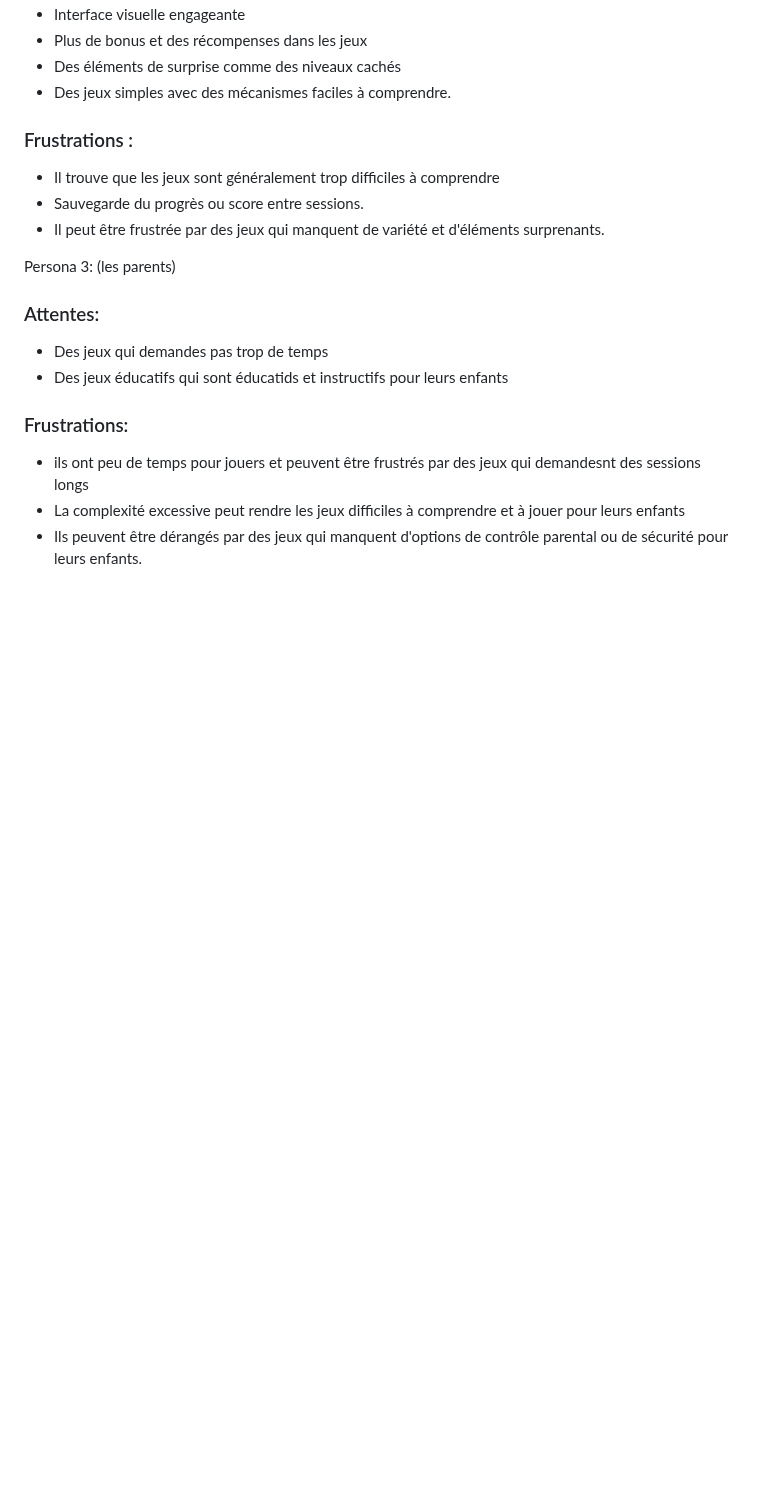
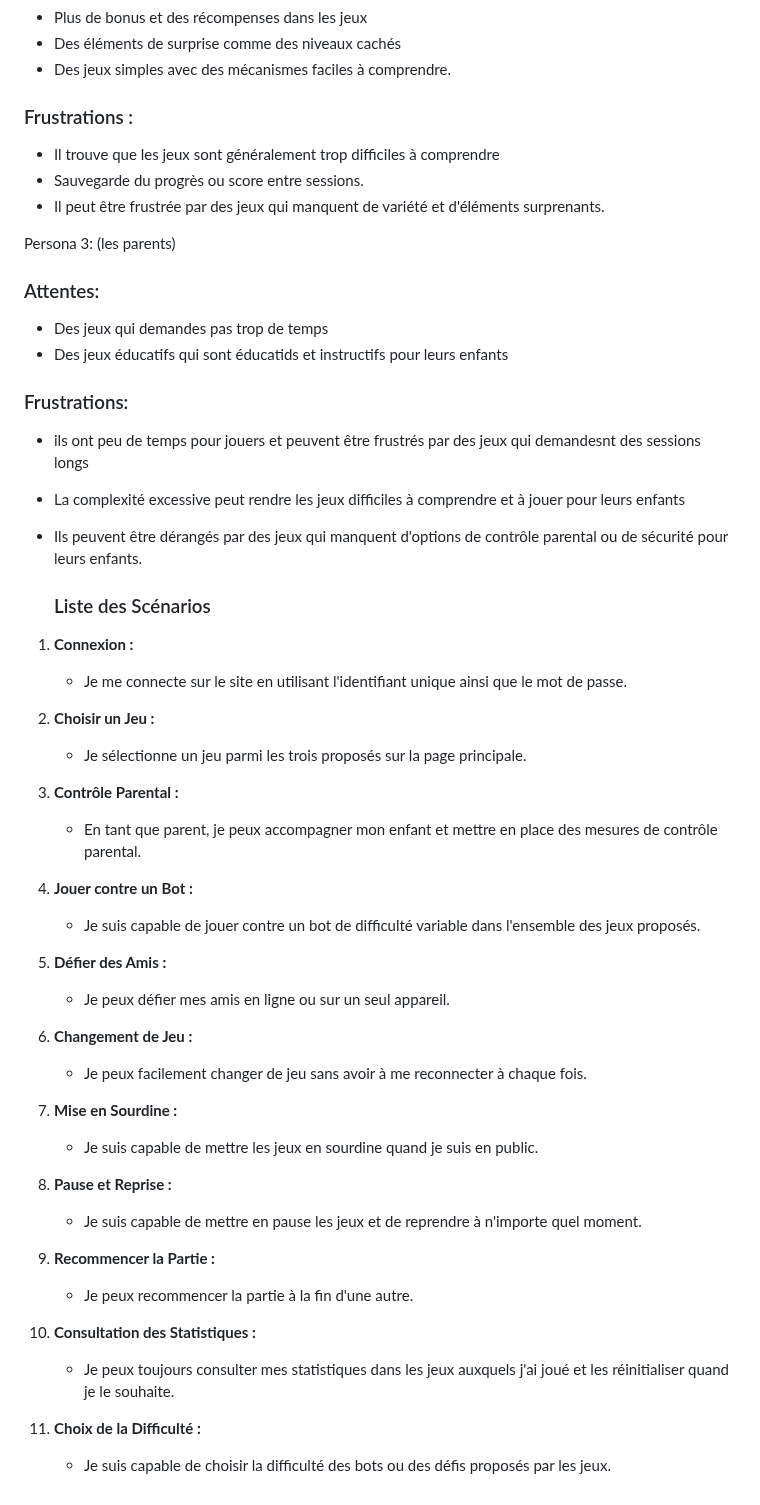
Before and after one commit to naptawla55/Projet-Web, a Markdown page: README.md, the part around the change. Drawn GitHub-style; blank space fills up the shorter version.

```diff
--- a/README.md
+++ b/README.md
@@ -91,3 +91,38 @@ Persona 3: (les parents)
 - ils ont peu de temps pour jouers et peuvent être frustrés par des jeux qui demandesnt des sessions longs
 - La complexité excessive peut rendre les jeux difficiles à comprendre et à jouer pour leurs enfants
 - Ils peuvent être dérangés par des jeux qui manquent d'options de contrôle parental ou de sécurité pour leurs enfants.
+
+  ### Liste des Scénarios
+
+1. **Connexion :**
+   - Je me connecte sur le site en utilisant l'identifiant unique ainsi que le mot de passe.
+
+2. **Choisir un Jeu :**
+   - Je sélectionne un jeu parmi les trois proposés sur la page principale.
+
+3. **Contrôle Parental :**
+   - En tant que parent, je peux accompagner mon enfant et mettre en place des mesures de contrôle parental.
+
+4. **Jouer contre un Bot :**
+   - Je suis capable de jouer contre un bot de difficulté variable dans l'ensemble des jeux proposés.
+
+5. **Défier des Amis :**
+   - Je peux défier mes amis en ligne ou sur un seul appareil.
+
+6. **Changement de Jeu :**
+   - Je peux facilement changer de jeu sans avoir à me reconnecter à chaque fois.
+
+7. **Mise en Sourdine :**
+   - Je suis capable de mettre les jeux en sourdine quand je suis en public.
+
+8. **Pause et Reprise :**
+   - Je suis capable de mettre en pause les jeux et de reprendre à n'importe quel moment.
+
+9. **Recommencer la Partie :**
+   - Je peux recommencer la partie à la fin d'une autre.
+
+10. **Consultation des Statistiques :**
+    - Je peux toujours consulter mes statistiques dans les jeux auxquels j'ai joué et les réinitialiser quand je le souhaite.
+
+11. **Choix de la Difficulté :**
+    - Je suis capable de choisir la difficulté des bots ou des défis proposés par les jeux.
```
